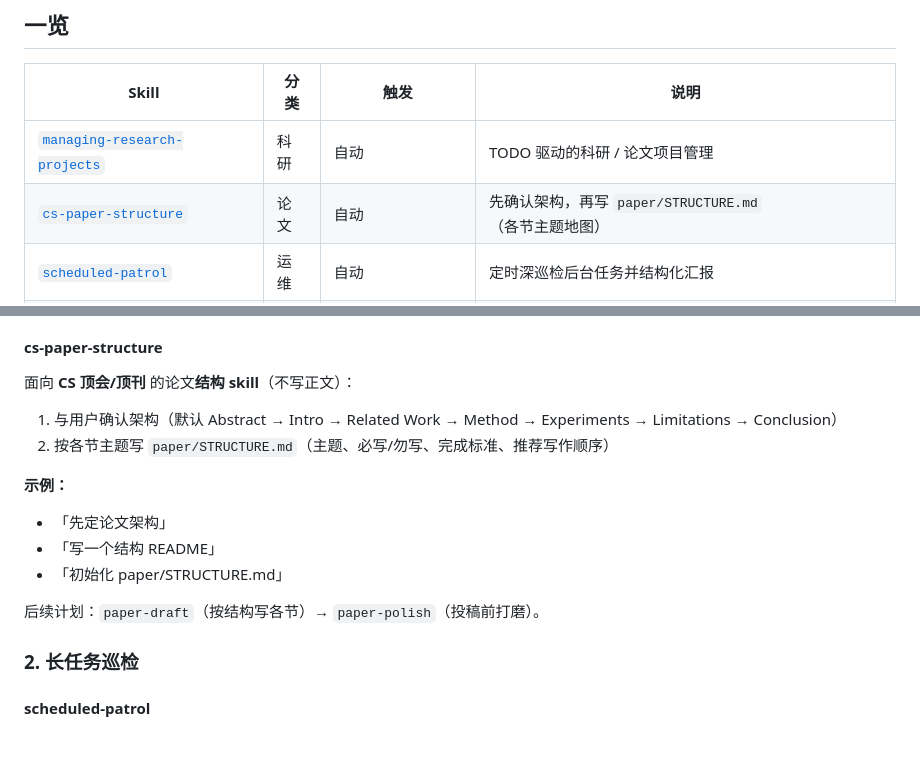
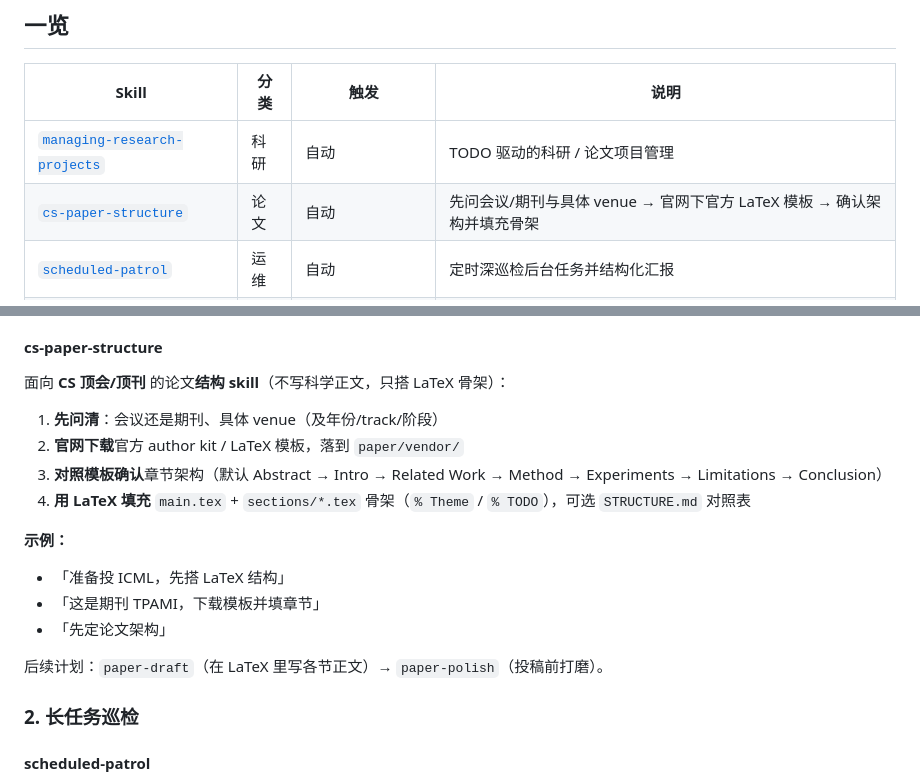
Before and after one commit to Ludan-daye/ccskills, a Markdown page: README.md, 2 parts joined by grey strips. Drawn GitHub-style; blank space fills up the shorter version.

```diff
--- a/README.md
+++ b/README.md
@@ -7,7 +7,7 @@
 | Skill | 分类 | 触发 | 说明 |
 |-------|------|------|------|
 | [`managing-research-projects`](skills/managing-research-projects/) | 科研 | 自动 | TODO 驱动的科研 / 论文项目管理 |
-| [`cs-paper-structure`](skills/cs-paper-structure/) | 论文 | 自动 | 先确认架构，再写 `paper/STRUCTURE.md`（各节主题地图） |
+| [`cs-paper-structure`](skills/cs-paper-structure/) | 论文 | 自动 | 先问会议/期刊与具体 venue → 官网下官方 LaTeX 模板 → 确认架构并填充骨架 |
 | [`scheduled-patrol`](skills/scheduled-patrol/) | 运维 | 自动 | 定时深巡检后台任务并结构化汇报 |
 | [`karpathy-guidelines`](skills/karpathy-guidelines/) | 编码 | 自动 | 少假设、最小实现、只改该改的、先定义成功标准 |
 | [`frontend-design`](skills/frontend-design/) | 前端 | 自动 | 有辨识度的 UI，避免模板化 AI 审美 |
@@ -39,18 +39,20 @@
 
 #### cs-paper-structure
 
-面向 **CS 顶会/顶刊** 的论文**结构 skill**（不写正文）：
+面向 **CS 顶会/顶刊** 的论文**结构 skill**（不写科学正文，只搭 LaTeX 骨架）：
 
-1. 与用户确认架构（默认 Abstract → Intro → Related Work → Method → Experiments → Limitations → Conclusion）
-2. 按各节主题写 `paper/STRUCTURE.md`（主题、必写/勿写、完成标准、推荐写作顺序）
+1. **先问清**：会议还是期刊、具体 venue（及年份/track/阶段）
+2. **官网下载**官方 author kit / LaTeX 模板，落到 `paper/vendor/`
+3. **对照模板确认**章节架构（默认 Abstract → Intro → Related Work → Method → Experiments → Limitations → Conclusion）
+4. **用 LaTeX 填充** `main.tex` + `sections/*.tex` 骨架（`% Theme` / `% TODO`），可选 `STRUCTURE.md` 对照表
 
 **示例：**
 
+- 「准备投 ICML，先搭 LaTeX 结构」
+- 「这是期刊 TPAMI，下载模板并填章节」
 - 「先定论文架构」
-- 「写一个结构 README」
-- 「初始化 paper/STRUCTURE.md」
 
-后续计划：`paper-draft`（按结构写各节）→ `paper-polish`（投稿前打磨）。
+后续计划：`paper-draft`（在 LaTeX 里写各节正文）→ `paper-polish`（投稿前打磨）。
 
 ### 2. 长任务巡检
 
```
Also changed, not shown: skills/cs-paper-structure/SKILL.md (+268 -260 lines).
